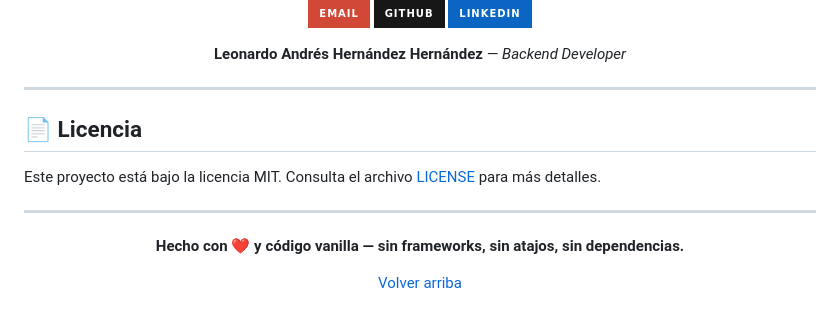
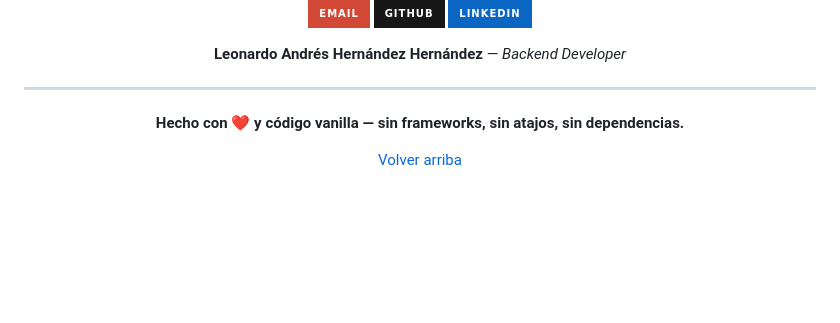
Before and after one commit to Leonardo4516/Portafolio_Leonardo_Hernandez, a Markdown page: README.md, the part around the change. GitHub-like rendering; badges without logos; blank space fills up the shorter version.

Commit message:
Borrando cosas innecesarias de README.
Removed license section from README.

```diff
--- a/README.md
+++ b/README.md
@@ -272,12 +272,6 @@ Sube todos los archivos vía FTP, SCP, o panel de control a cualquier hosting qu
 
 ---
 
-## 📄 Licencia
-
-Este proyecto está bajo la licencia MIT. Consulta el archivo [LICENSE](LICENSE) para más detalles.
-
----
-
 <div align="center">
 
 **Hecho con ❤️ y código vanilla — sin frameworks, sin atajos, sin dependencias.**
```
